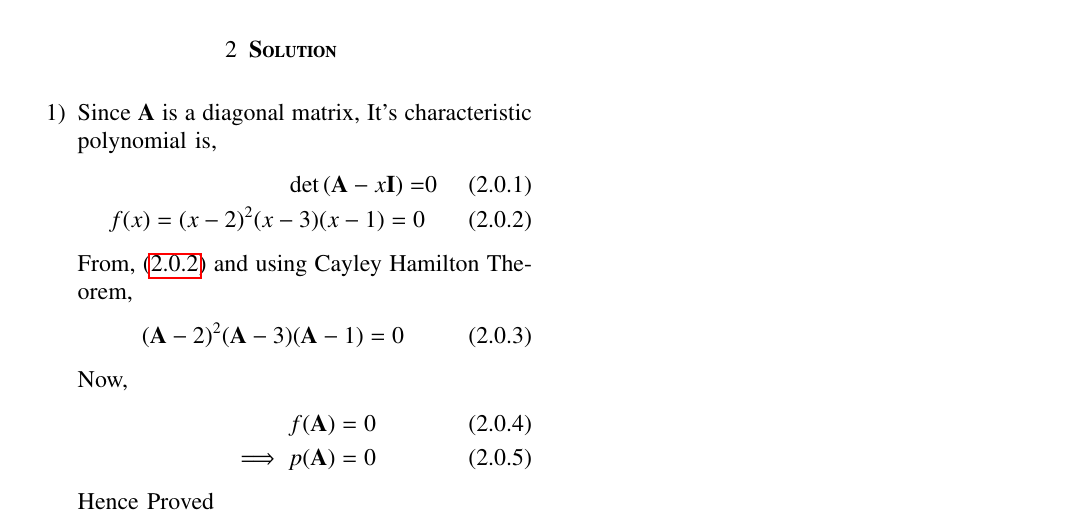
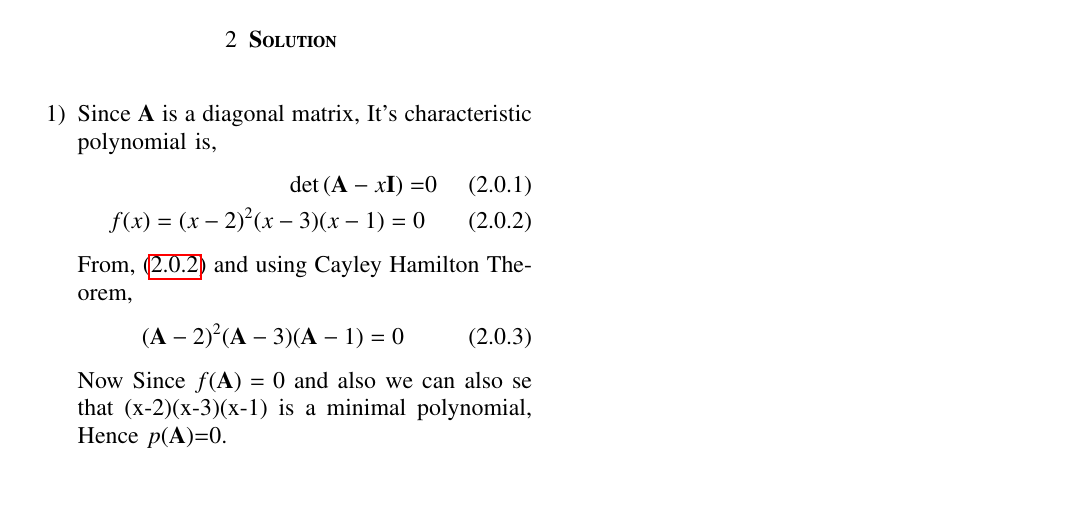
Before and after one commit to Adarsh1310/EE5609, a LaTeX problem sheet (Assignment_22/Assignment_22.tex): part of page 1 of 2, cut so that both start at the same text, the shorter picture padded with empty space. Compiled offline with pdfLaTeX.

Commit message:
Add files via upload

```diff
--- a/Assignment_22/Assignment_22.tex
+++ b/Assignment_22/Assignment_22.tex
@@ -143,12 +143,7 @@ From, \eqref{fx} and using Cayley Hamilton Theorem,
 \begin{align}
 (\vec{A}-2)^2(\vec{A}-3)(\vec{A}-1)=0
 \end{align}
-Now,
-\begin{align}
-f(\vec{A})=0\\
-\implies p(\vec{A})=0
-\end{align}
-Hence Proved}
+Now Since $f(\vec{A})=0$ and also we can also se that (x-2)(x-3)(x-1) is a minimal polynomial, Hence $p(\vec{A})$=0.}
 \item{Using Lagrange Interpolation,
 \begin{align}
 P_1(x)=\frac{(x-3)(x-1)}{(2-3)(2-1)}\\
```
Also changed, not shown: Assignment_22/Assignment_22.pdf.
